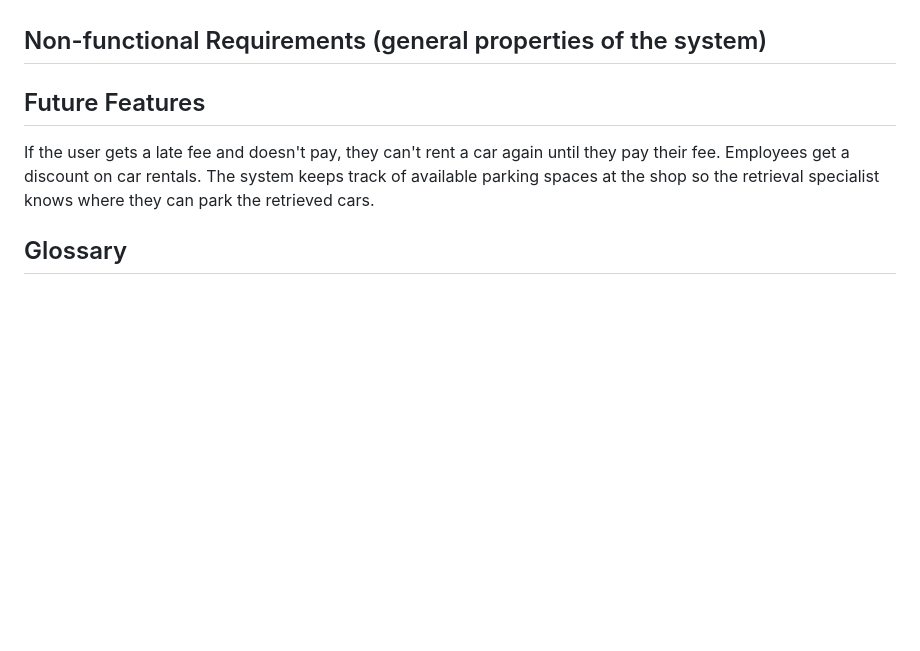
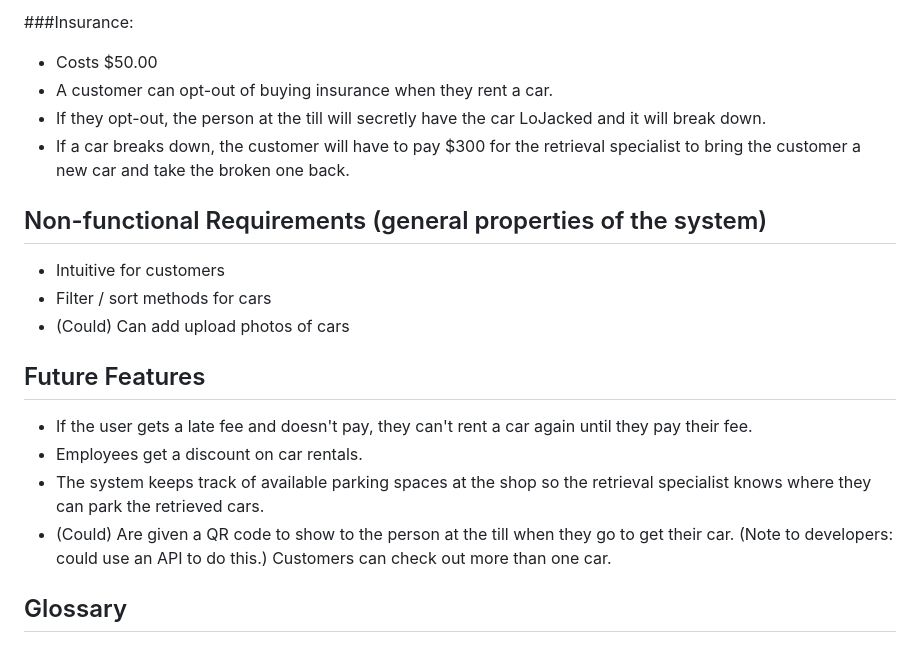
Before and after one commit to Deraingo/CS-3450-Group6-Project, a Markdown page: Requirements.md, the part around one of its changes. GitHub-like rendering; blank space fills up the shorter version.

```diff
--- a/Requirements.md
+++ b/Requirements.md
@@ -55,3 +59,7 @@ Fine a user if they return their car late.
 
-<!-- Stop a customer from renting a car if they don't have enough money for it. -->
+###Insurance:
+* Costs $50.00
+* A customer can opt-out of buying insurance when they rent a car.
+* If they opt-out, the person at the till will secretly have the car LoJacked and it will break down.
+* If a car breaks down, the customer will have to pay $300 for the retrieval specialist to bring the customer a new car and take the broken one back.
 
@@ -59,21 +67,17 @@ Fine a user if they return their car late.
 
-<!--
-Insurance:
-Costs $50.00
-A customer can opt-out of buying insurance when they rent a car.
-If they opt-out, the person at the till will secretly have the car LoJacked and it will break down.
-If a car breaks down, the customer will have to pay $300 for the retrieval specialist to bring the customer a new car and take the broken one back.
-
-On the page where a user reports a car break-down, they could have the option of submitting an ethics violation to the better business buero about the insurance and LoJack situation if they want. The message would just go back to the company and get deleted though.
--->
 
 ## Non-functional Requirements (general properties of the system)
 
+* Intuitive for customers
+* Filter / sort methods for cars
+* (Could) Can add upload photos of cars
+
 ## Future Features
-If the user gets a late fee and doesn't pay, they can't rent a car again until they pay their fee.
-Employees get a discount on car rentals.
-The system keeps track of available parking spaces at the shop so the retrieval specialist knows where they can park the retrieved cars.
-
+* If the user gets a late fee and doesn't pay, they can't rent a car again until they pay their fee.
+* Employees get a discount on car rentals.
+* The system keeps track of available parking spaces at the shop so the retrieval specialist knows where they can park the retrieved cars.
+* (Could) Are given a QR code to show to the person at the till when they go to get their car. (Note to developers: could use an API to do this.)
+Customers can check out more than one car.
 ## Glossary
 
 
```
Also changed, not shown: other parts of Requirements.md (+36 -32 lines).
